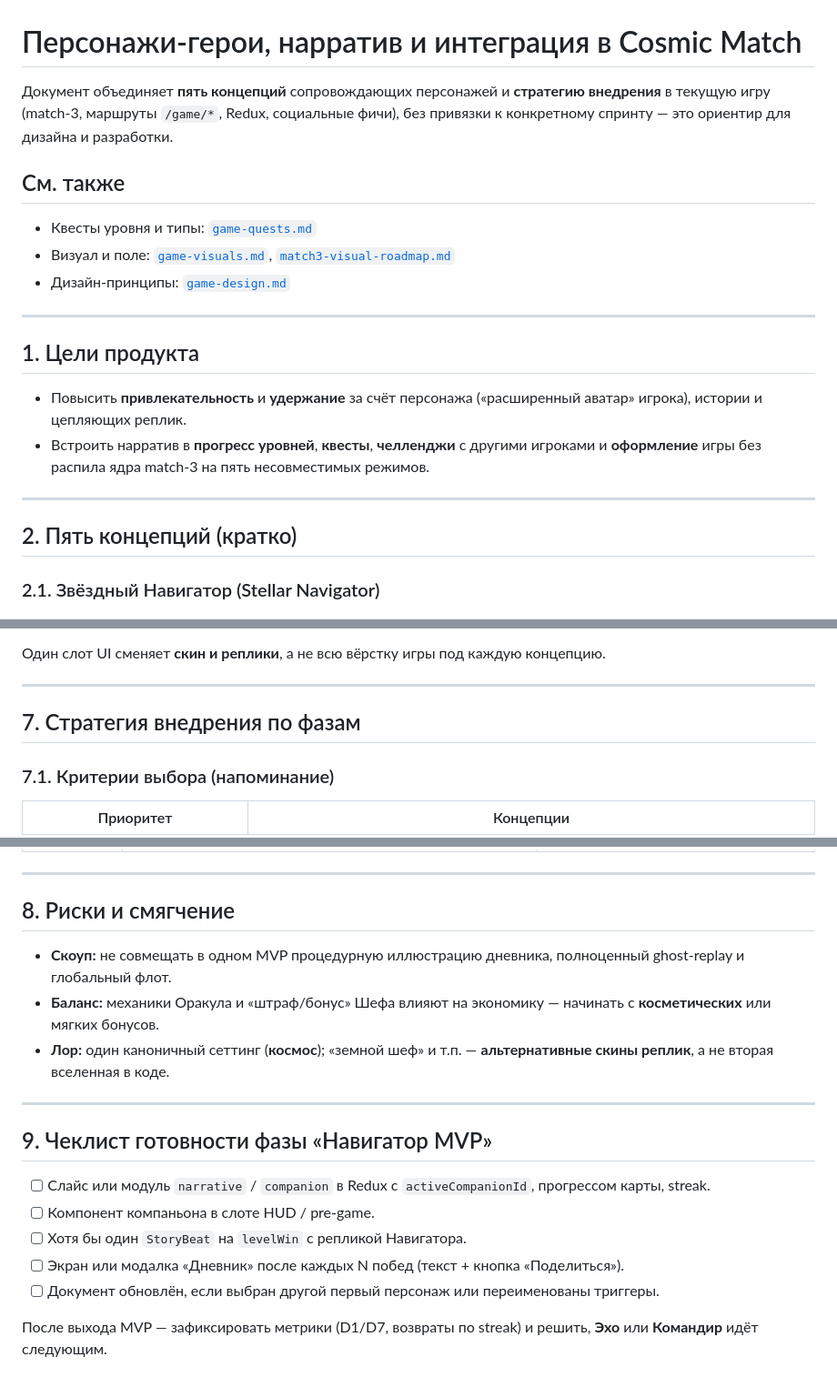
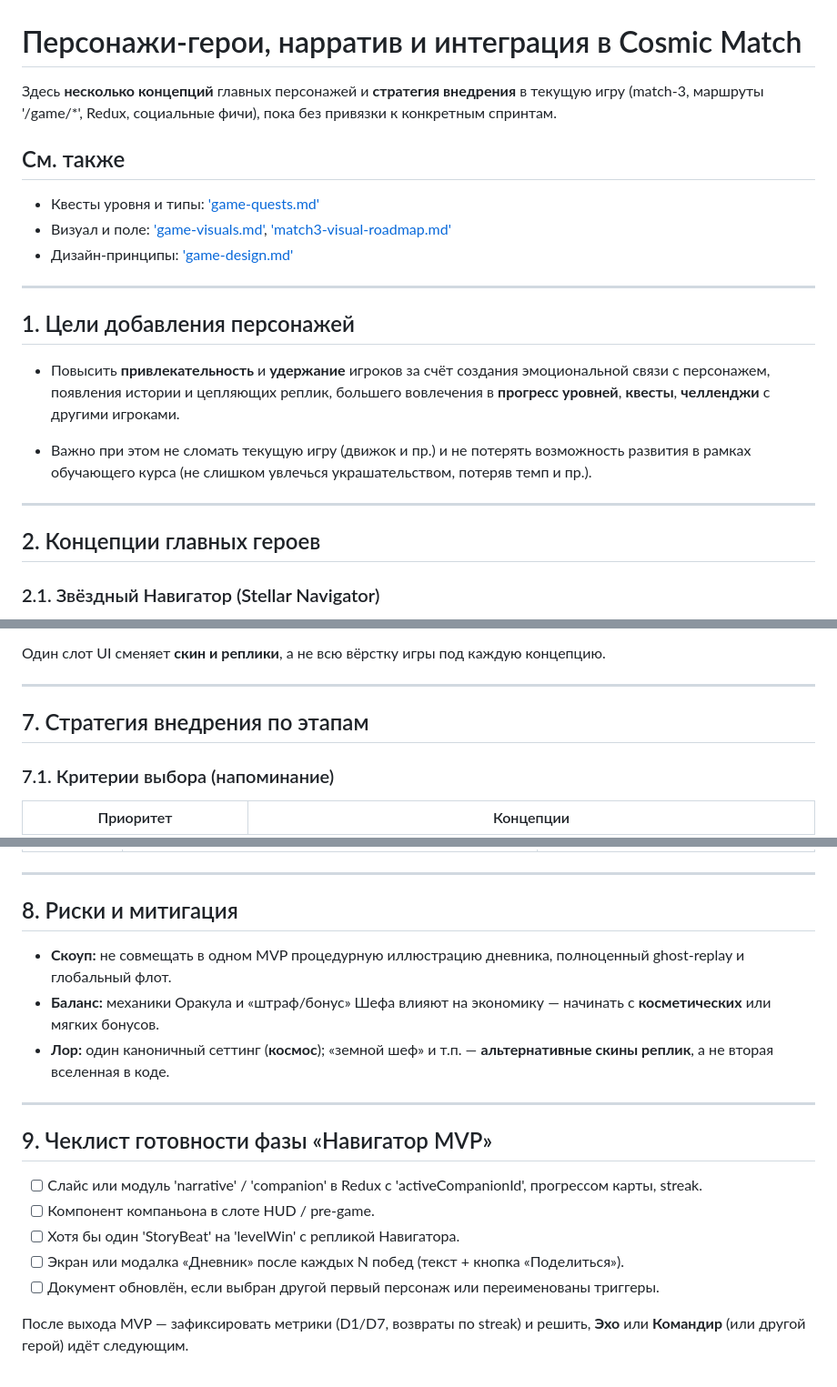
Before and after one commit to kirillchistov/42-gamedev-teamwork, a Markdown page: docs/game-protagonist.md, 3 parts joined by grey strips. Shown at 91% size. GitHub-like rendering.

Commit message:
7.0.7 add main character ideas in game-protagonist.md

```diff
--- a/docs/game-protagonist.md
+++ b/docs/game-protagonist.md
@@ -1,23 +1,24 @@
 # Персонажи-герои, нарратив и интеграция в Cosmic Match
 
-Документ объединяет **пять концепций** сопровождающих персонажей и **стратегию внедрения** в текущую игру (match-3, маршруты `/game/*`, Redux, социальные фичи), без привязки к конкретному спринту — это ориентир для дизайна и разработки.
+Здесь **несколько концепций** главных персонажей и **стратегия внедрения** в текущую игру (match-3, маршруты '/game/*', Redux, социальные фичи), пока без привязки к конкретным спринтам.
 
 ## См. также
 
-- Квесты уровня и типы: [`game-quests.md`](./game-quests.md)
-- Визуал и поле: [`game-visuals.md`](./game-visuals.md), [`match3-visual-roadmap.md`](./match3-visual-roadmap.md)
-- Дизайн-принципы: [`game-design.md`](./game-design.md)
+- Квесты уровня и типы: ['game-quests.md'](./game-quests.md)
+- Визуал и поле: ['game-visuals.md'](./game-visuals.md), ['match3-visual-roadmap.md'](./match3-visual-roadmap.md)
+- Дизайн-принципы: ['game-design.md'](./game-design.md)
 
 ---
 
-## 1. Цели продукта
+## 1. Цели добавления персонажей
 
-- Повысить **привлекательность** и **удержание** за счёт персонажа («расширенный аватар» игрока), истории и цепляющих реплик.
-- Встроить нарратив в **прогресс уровней**, **квесты**, **челленджи** с другими игроками и **оформление** игры без распила ядра match-3 на пять несовместимых режимов.
+- Повысить **привлекательность** и **удержание** игроков за счёт создания эмоциональной связи с персонажем, появления истории и цепляющих реплик, большего вовлечения в **прогресс уровней**, **квесты**, **челленджи** с другими игроками.
+
+- Важно при этом не сломать текущую игру (движок и пр.) и не потерять возможность развития в рамках обучающего курса (не слишком увлечься украшательством, потеряв темп и пр.).
 
 ---
 
-## 2. Пять концепций (кратко)
+## 2. Концепции главных героев
 
 ### 2.1. Звёздный Навигатор (Stellar Navigator)
 
@@ -107,7 +108,7 @@
 
 ---
 
-## 7. Стратегия внедрения по фазам
+## 7. Стратегия внедрения по этапам
 
 ### 7.1. Критерии выбора (напоминание)
 
@@ -135,7 +136,7 @@
 
 ---
 
-## 8. Риски и смягчение
+## 8. Риски и митигация
 
 - **Скоуп:** не совмещать в одном MVP процедурную иллюстрацию дневника, полноценный ghost-replay и глобальный флот.
 - **Баланс:** механики Оракула и «штраф/бонус» Шефа влияют на экономику — начинать с **косметических** или мягких бонусов.
@@ -145,10 +146,10 @@
 
 ## 9. Чеклист готовности фазы «Навигатор MVP»
 
-- [ ] Слайс или модуль `narrative` / `companion` в Redux с `activeCompanionId`, прогрессом карты, streak.
+- [ ] Слайс или модуль 'narrative' / 'companion' в Redux с 'activeCompanionId', прогрессом карты, streak.
 - [ ] Компонент компаньона в слоте HUD / pre-game.
-- [ ] Хотя бы один `StoryBeat` на `levelWin` с репликой Навигатора.
+- [ ] Хотя бы один 'StoryBeat' на 'levelWin' с репликой Навигатора.
 - [ ] Экран или модалка «Дневник» после каждых N побед (текст + кнопка «Поделиться»).
 - [ ] Документ обновлён, если выбран другой первый персонаж или переименованы триггеры.
 
-После выхода MVP — зафиксировать метрики (D1/D7, возвраты по streak) и решить, **Эхо** или **Командир** идёт следующим.
+После выхода MVP — зафиксировать метрики (D1/D7, возвраты по streak) и решить, **Эхо** или **Командир** (или другой герой) идёт следующим.
```
Also changed, not shown: other parts of docs/game-protagonist.md (+14 -14 lines).
